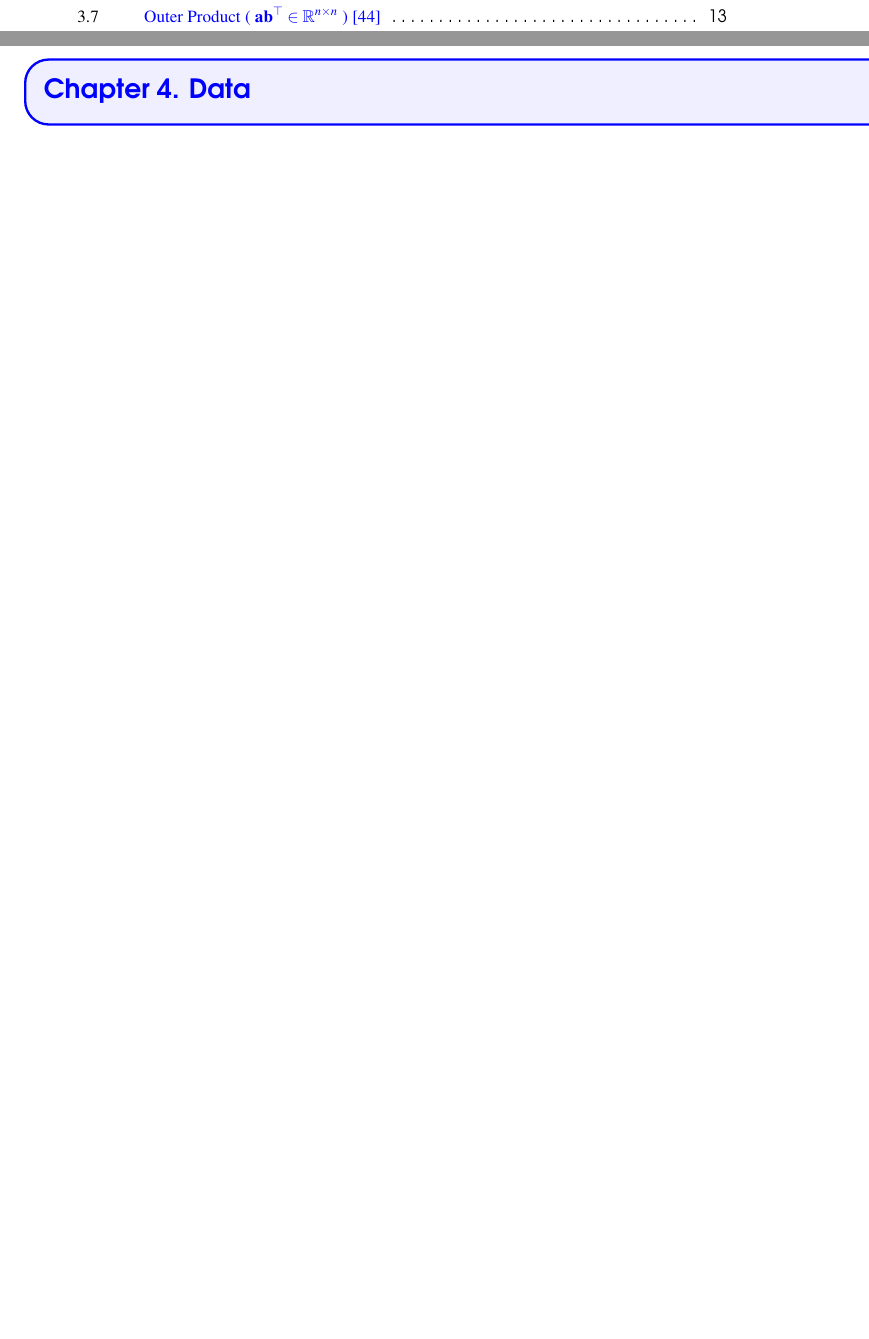
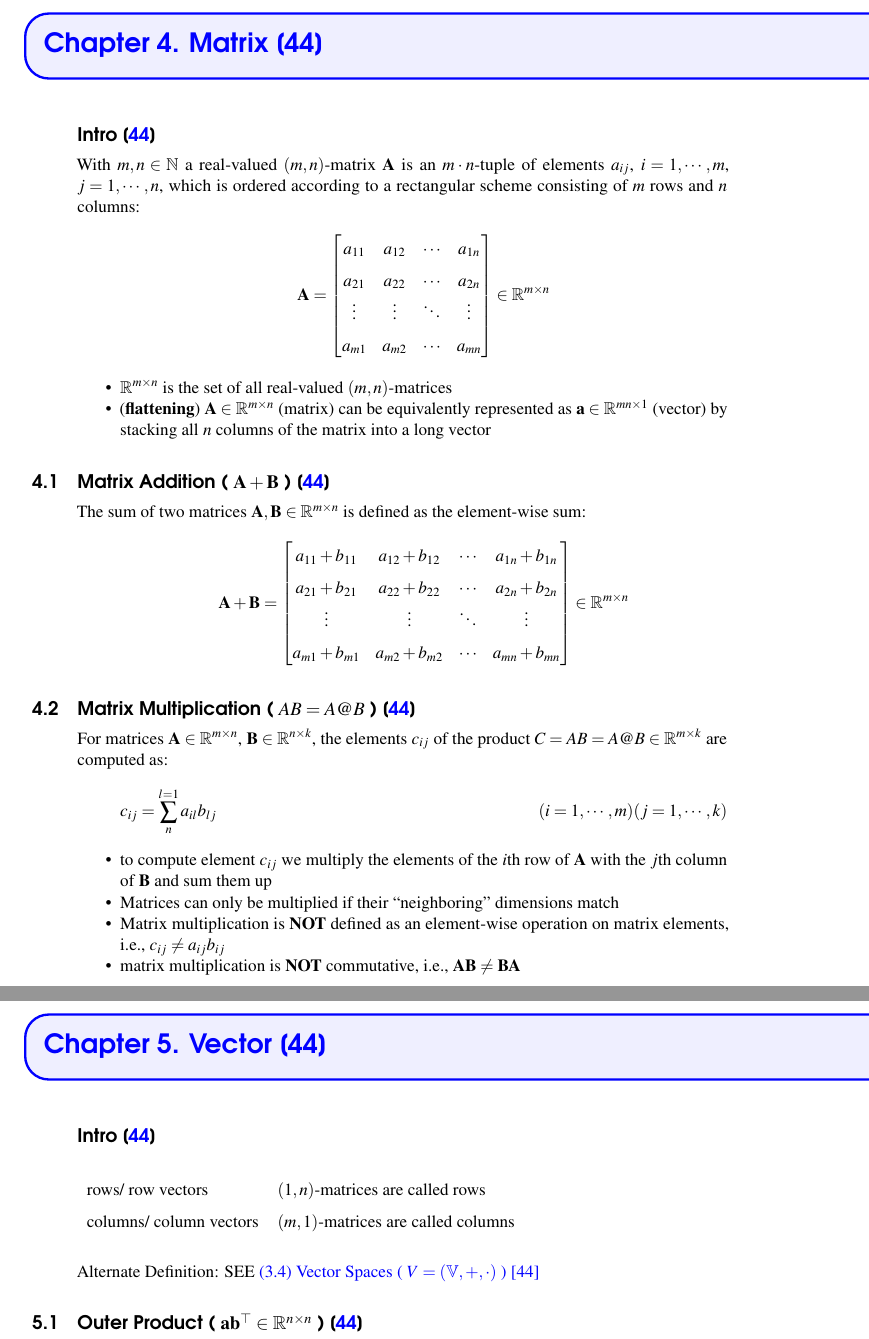
Before and after one commit to rrkas/AIML-Notes---A2Z-v2.0.0, a LaTeX thesis (main.tex, which reads chapters/maths/matrix.tex, chapters/maths/vector.tex): two parts of pages 4 and 47 of 201 before the commit and two parts of pages 47 and 49 of 205 after it, joined at a grey line, cut so that both start at the same text, the shorter picture padded with empty space. Compiled offline with pdfLaTeX.

Commit message:
gdoc-migrate-wip-mfml-matrix

```diff
--- /dev/null
+++ b/chapters/maths/matrix.tex
@@ -0,0 +1,57 @@
+\chapter{Matrix \cite{mfml-1}}\label{chapter: Matrix}
+
+\section*{Intro \cite{mfml-1}}
+
+With $m, n \in \mathbb{N}$ a real-valued $(m, n)$-matrix $\mathbf{A}$ is an $m\cdot n$-tuple of elements $a_{ij}$, $i = 1, \cdots , m$, $j = 1, \cdots , n$, which is ordered according to a rectangular scheme consisting of $m$ rows and $n$ columns:
+\[
+    \hfill
+    \mathbf{A} = \begin{bmatrix}
+        a_{11} & a_{12} & \cdots & a_{1n}\\
+        a_{21} & a_{22} & \cdots & a_{2n}\\
+        \vdots & \vdots & \ddots & \vdots\\
+        a_{m1} & a_{m2} & \cdots & a_{mn}\\
+    \end{bmatrix}
+    \in \mathbb{R}^{m\times n}
+    \hfill
+\]
+
+\begin{itemize}
+    \item $\mathbb{R}^{m\times n}$ is the set of all real-valued $(m, n)$-matrices
+
+    \item (\textbf{flattening}) $\mathbf{A} \in \mathbb{R}^{m\times n}$ (matrix) can be equivalently represented as $\mathbf{a} \in \mathbb{R}^{mn\times 1}$ (vector) by stacking all $n$ columns of the matrix into a long vector
+\end{itemize}
+
+
+\section{Matrix Addition ( $\mathbf{A + B}$ ) \cite{mfml-1}}\label{Matrix Addition}
+The sum of two matrices $\mathbf{A, B} \in \mathbb{R}^{m\times n}$ is defined as the element-wise sum:
+\[
+    \hfill
+    \mathbf{A + B} = \begin{bmatrix}
+        a_{11} + b_{11} & a_{12} + b_{12} & \cdots & a_{1n} + b_{1n}\\
+        a_{21} + b_{21} & a_{22} + b_{22} & \cdots & a_{2n} + b_{2n}\\
+        \vdots & \vdots & \ddots & \vdots\\
+        a_{m1} + b_{m1} & a_{m2} + b_{m2} & \cdots & a_{mn} + b_{mn}\\
+    \end{bmatrix}
+    \in \mathbb{R}^{m\times n}
+    \hfill
+\]
+
+
+\section{Matrix Multiplication ( $AB = A@B$ ) \cite{mfml-1}}
+For matrices $\mathbf{A} \in \mathbb{R}^{m\times n}$, $\mathbf{B} \in \mathbb{R}^{n\times k}$, the elements $c_{ij}$ of the product $C = AB = A@B \in \mathbb{R}^{m\times k}$ are computed as:
+\[
+    \displaystyle
+    c_{ij} = \sum_{n}^{l=1} a_{il}b_{lj}
+    \hfill
+    (i=1,\cdots,m)(j=1,\cdots,k)
+\]
+
+\begin{itemize}
+    \item to compute element $c_{ij}$ we multiply the elements of the $i$th row of $\mathbf{A}$ with the $j$th column of $\mathbf{B}$ and sum them up
+
+    \item Matrices can only be multiplied if their “neighboring” dimensions match
+
+    \item Matrix multiplication is \textbf{NOT} defined as an element-wise operation on matrix elements, i.e., $c_{ij} \neq a_{ij}b_{ij}$
+
+    \item matrix multiplication is \textbf{NOT} commutative, i.e., $\mathbf{AB \neq BA}$
+\end{itemize}
--- /dev/null
+++ b/chapters/maths/vector.tex
@@ -0,0 +1,15 @@
+\chapter{Vector \cite{mfml-1}}\label{chapter: Vector}
+
+\section*{Intro \cite{mfml-1}}
+\begin{table}[H]
+    \begin{tabular}{l l}
+        rows/ row vectors & $(1, n)$-matrices are called rows \\
+
+        columns/ column vectors & $(m, 1)$-matrices are called columns \\
+    \end{tabular}
+\end{table}
+
+Alternate Definition: SEE \fullref{vectors}
+
+
+\section{Outer Product ( $\mathbf{ab^\top} \in \mathbb{R}^{n\times n}$ ) \cite{mfml-1}} \label{vector: Outer Product}
```
Also changed, not shown: chapters/convolution-neural-network/popular-cnn-models.tex (+1 -1 lines), chapters/layers.tex (+20 -0 lines), chapters/maths/linear-algebra.tex (+15 -15 lines), chapters/optimizers.tex (+21 -12 lines), extra_pages/copyright.tex (+23 -3 lines), main.tex (+2 -0 lines), chapters/maths/vector.tex (8 more changed lines).
